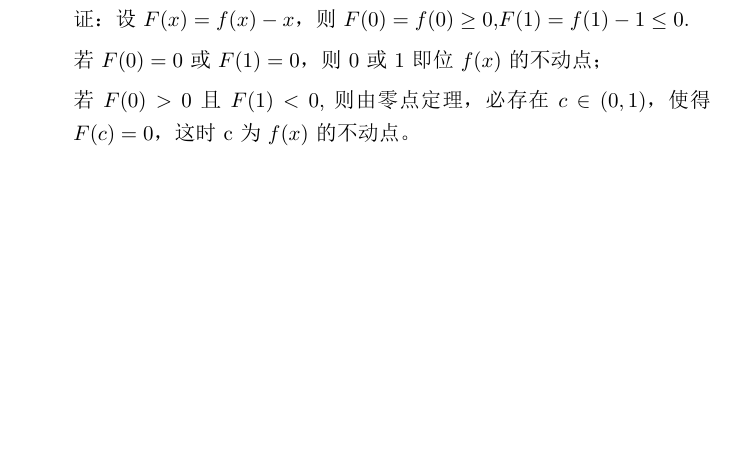
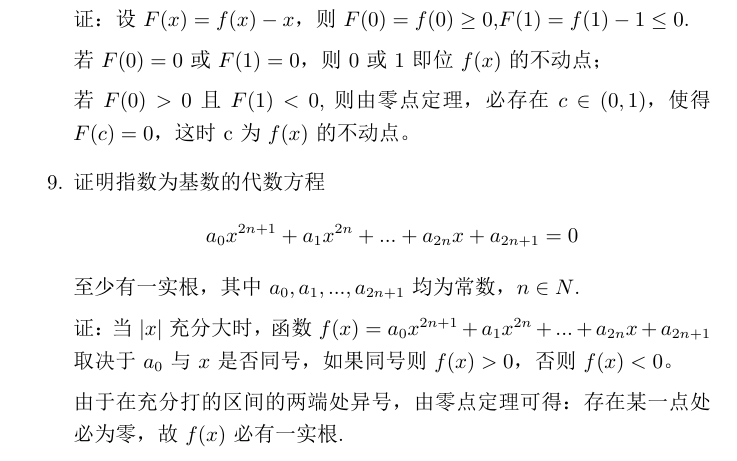
Before and after one commit to seekerzhz/cs-master, a LaTeX document (数一/高数/函数的极限/函数的极限笔记.tex): part of page 5 of 5, cut so that both start at the same text, the shorter picture padded with empty space. The pictures show the PDF file 数一/高数/函数的极限/函数的极限笔记.pdf that the author committed with the source.

Commit message:
经济学人，加一题高数题

```diff
--- a/数一/高数/函数的极限/函数的极限笔记.tex
+++ b/数一/高数/函数的极限/函数的极限笔记.tex
@@ -228,5 +228,17 @@
 			若$F(0)=0$或$F(1)=0$，则0或1即位$f(x)$的不动点；
 
 			若$F(0)>0$且$F(1)<0$,则由零点定理，必存在$c\in(0,1)$，使得$F(c)=0$，这时c为$f(x)$的不动点。
+
+			\item 证明指数为基数的代数方程
+			$$
+			a_0x^{2n+1}+a_1x^{2n}+...+a_{2n}x+a_{2n+1}=0
+			$$
+			至少有一实根，其中$a_0,a_1,...,a_{2n+1}$均为常数，$n\in N$.
+
+			证：当$|x|$充分大时，函数$f(x)=a_0x^{2n+1}+a_1x^{2n}+...+a_{2n}x+a_{2n+1}$取决于$a_0$与$x$是否同号，如果同号则$f(x)>0$，否则$f(x)<0$。
+
+			由于在充分打的区间的两端处异号，由零点定理可得：存在某一点处必为零，故$f(x)$必有一实根.
+
+
 			\end{enumerate}
 \end{document}
```
Also changed, not shown: 数一/高数/函数的极限/函数的极限笔记.pdf, 1 other file.
